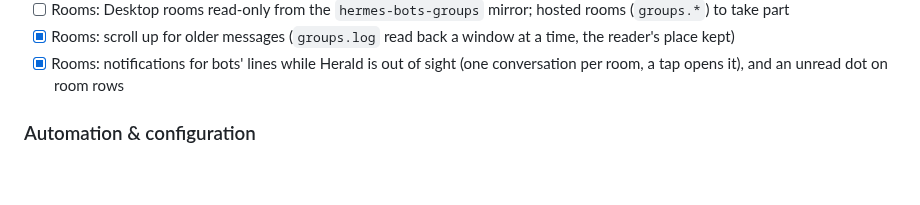
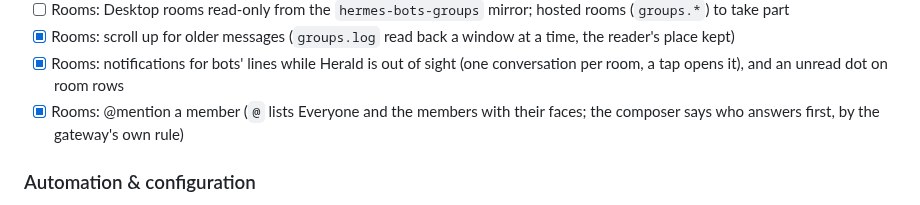
Before and after one commit to Giton22/herald, a Markdown page: docs/ROADMAP.md, the part around the change. Rendered like a GitHub page; blank space fills up the shorter version.

Commit message:
Roadmap tick
Co-Authored-By: Claude Opus 5.5 <noreply@anthropic.com>

```diff
--- a/docs/ROADMAP.md
+++ b/docs/ROADMAP.md
@@ -215,6 +215,7 @@ uses. The protocol itself is described in [hermes-protocol-research.md](hermes-p
 - [ ] Rooms: Desktop rooms read-only from the `hermes-bots-groups` mirror; hosted rooms (`groups.*`) to take part
 - [x] Rooms: scroll up for older messages (`groups.log` read back a window at a time, the reader's place kept)
 - [x] Rooms: notifications for bots' lines while Herald is out of sight (one conversation per room, a tap opens it), and an unread dot on room rows
+- [x] Rooms: @mention a member (`@` lists Everyone and the members with their faces; the composer says who answers first, by the gateway's own rule)
 
 ### Automation & configuration
 - [x] Scheduled jobs in the sidebar (`GET /api/cron/jobs`): schedule in plain words, next run, state; a job page with its prompt, last error, Run now, Pause / Resume, and its runs (`/api/cron/jobs/{id}/runs`), each opening as a chat
```
